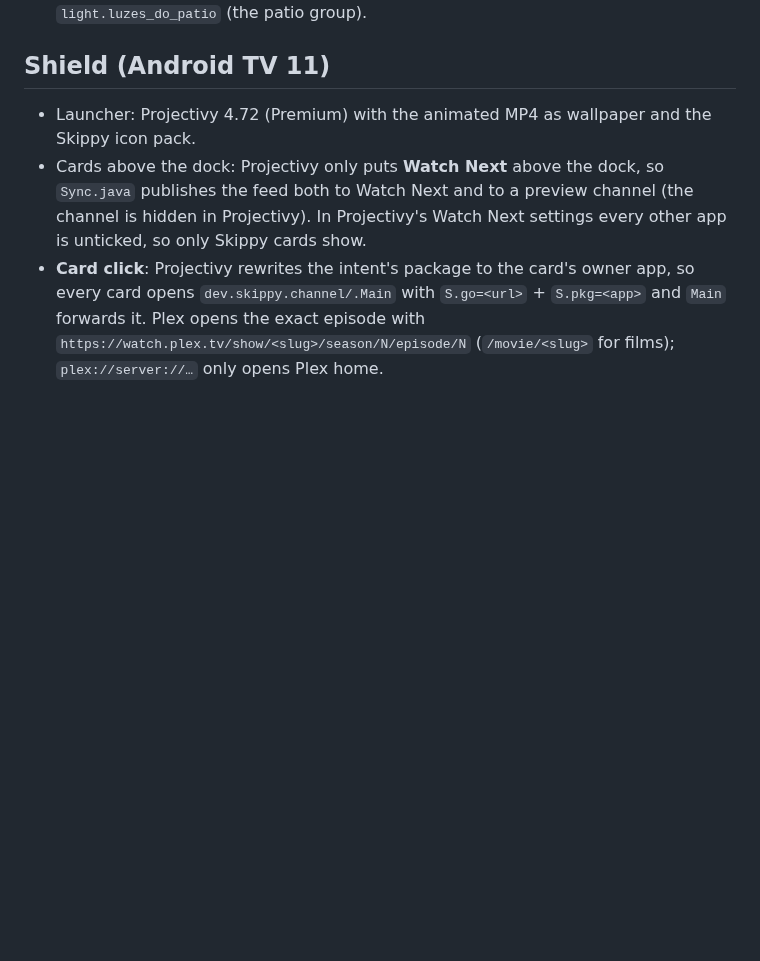
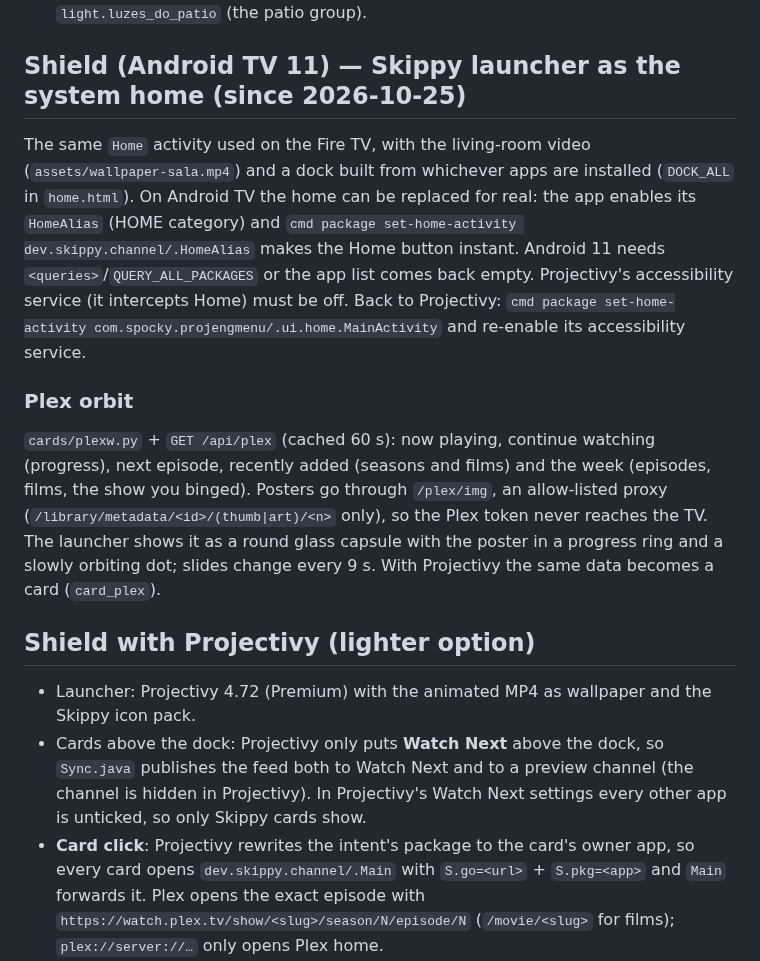
Before and after one commit to cascodigital/skippy-tv, a Markdown page: docs/ARCHITECTURE.md, the part around the change. Rendered like a GitHub page; blank space fills up the shorter version.

```diff
--- a/docs/ARCHITECTURE.md
+++ b/docs/ARCHITECTURE.md
@@ -33,7 +33,23 @@ go2rtc /api/stream.ts?src=rua&video=h264 ──► LiveCam.java (TS demux → Me
 - Lights allow-list: `sala` = `light.luz_da_sala` (dimmable, `brightness_pct`), `quarto` = `light.luz_quarto`,
   `cozinha` = the three kitchen relays together, `rua` = `light.luzes_do_patio` (the patio group).
 
-## Shield (Android TV 11)
+## Shield (Android TV 11) — Skippy launcher as the system home (since 2026-10-25)
+
+The same `Home` activity used on the Fire TV, with the living-room video (`assets/wallpaper-sala.mp4`) and a dock built
+from whichever apps are installed (`DOCK_ALL` in `home.html`). On Android TV the home can be replaced for real:
+the app enables its `HomeAlias` (HOME category) and `cmd package set-home-activity dev.skippy.channel/.HomeAlias`
+makes the Home button instant. Android 11 needs `<queries>`/`QUERY_ALL_PACKAGES` or the app list comes back empty.
+Projectivy's accessibility service (it intercepts Home) must be off. Back to Projectivy:
+`cmd package set-home-activity com.spocky.projengmenu/.ui.home.MainActivity` and re-enable its accessibility service.
+
+### Plex orbit
+`cards/plexw.py` + `GET /api/plex` (cached 60 s): now playing, continue watching (progress), next episode, recently
+added (seasons and films) and the week (episodes, films, the show you binged). Posters go through `/plex/img`, an
+allow-listed proxy (`/library/metadata/<id>/(thumb|art)/<n>` only), so the Plex token never reaches the TV. The
+launcher shows it as a round glass capsule with the poster in a progress ring and a slowly orbiting dot; slides
+change every 9 s. With Projectivy the same data becomes a card (`card_plex`).
+
+## Shield with Projectivy (lighter option)
 
 - Launcher: Projectivy 4.72 (Premium) with the animated MP4 as wallpaper and the Skippy icon pack.
 - Cards above the dock: Projectivy only puts **Watch Next** above the dock, so `Sync.java` publishes the
```
Also changed, not shown: README.md (+17 -9 lines), docs/screenshots/shield-home.jpg, 9 other files.
